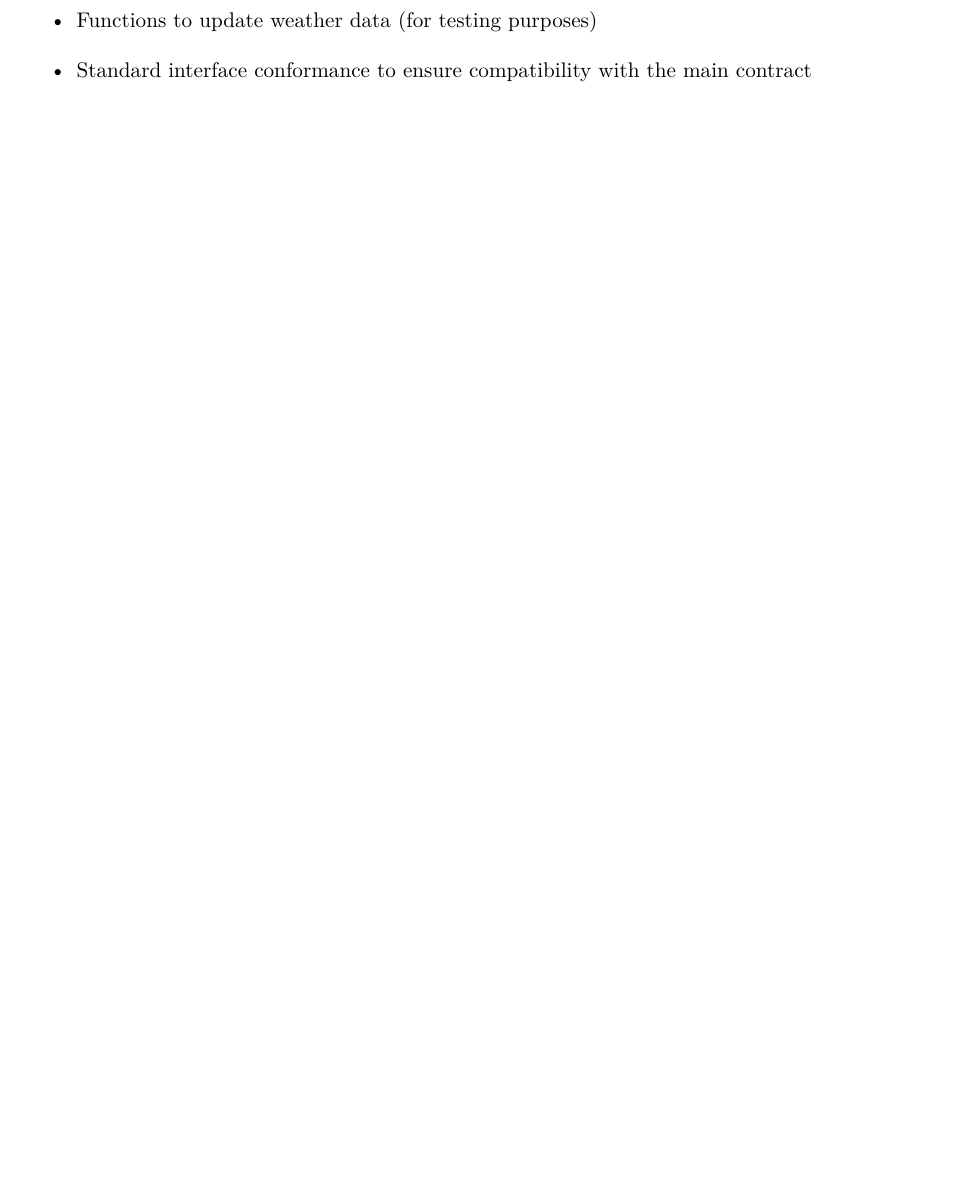
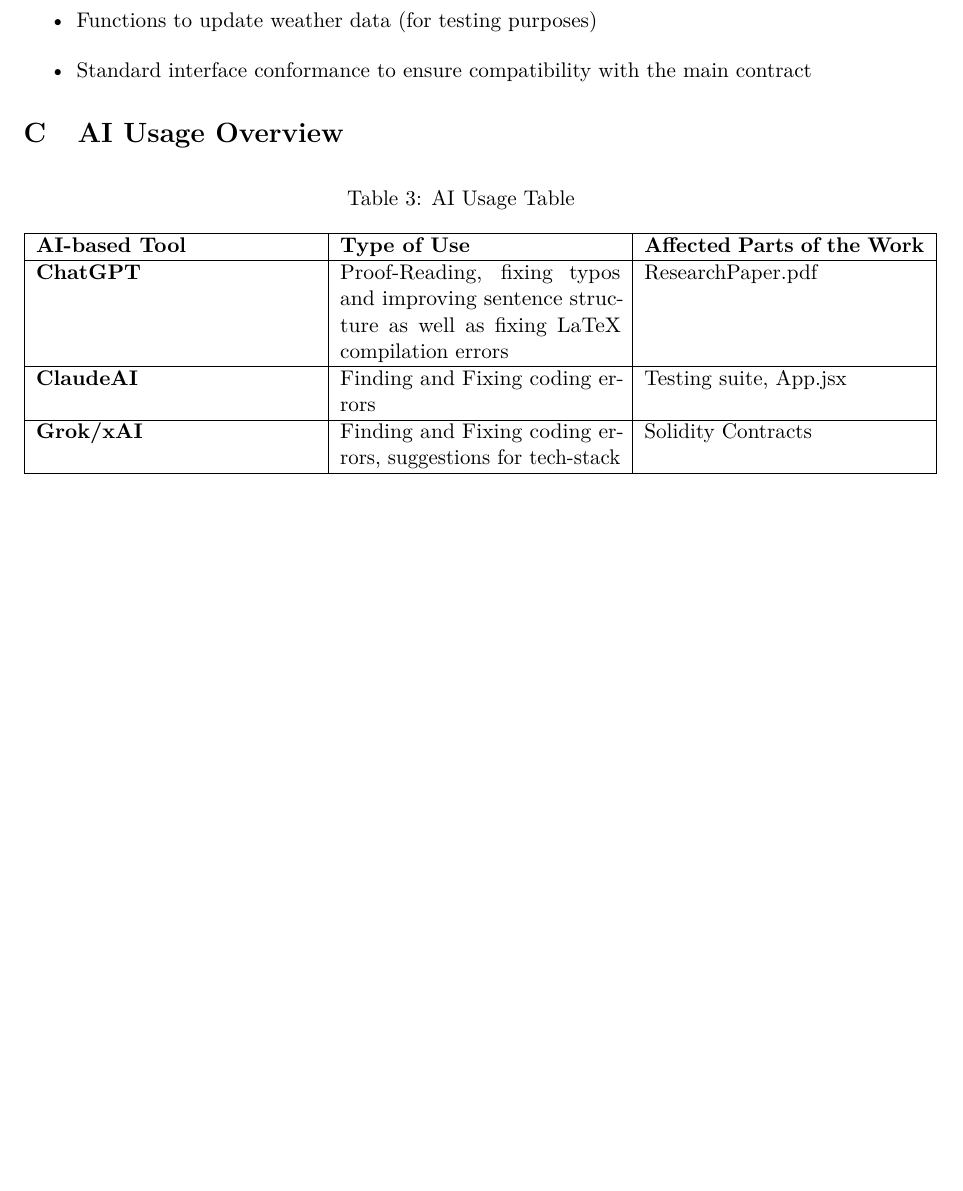
Before and after one commit to vincentschall/decentralized_weather_insurance, a LaTeX paper (docs/ResearchPaper.tex): part of page 36 of 36, cut so that both start at the same text, the shorter picture padded with empty space. Compiled offline with pdfLaTeX.

Commit message:
87 - Added AI usage overview to appendix based on university guidelines.

```diff
--- a/docs/ResearchPaper.tex
+++ b/docs/ResearchPaper.tex
@@ -978,4 +977,24 @@
 			\item Standard interface conformance to ensure compatibility with the main contract
 		\end{itemize}
 
+        \section{AI Usage Overview}\label{sec:AI-Usage}
+
+        \begin{table}[htbp]
+            \centering
+            \caption{AI Usage Table}
+            \label{tab:AI-usage}
+            \begin{tabular}{|p{0.32\textwidth}|p{0.32\textwidth}|p{0.32\textwidth}|}
+                \hline
+                \textbf{AI-based Tool} & \textbf{Type of Use} & \textbf{Affected Parts of the Work} \\
+                \hline
+                \textbf{ChatGPT} & Proof-Reading, fixing typos and improving sentence structure as well as fixing LaTeX compilation errors & ResearchPaper.pdf \\
+                \hline
+                \textbf{ClaudeAI} & Finding and Fixing coding errors & Testing suite, App.jsx \\
+                \hline
+                \textbf{Grok/xAI} & Finding and Fixing coding errors, suggestions for tech-stack & Solidity Contracts \\
+                \hline
+            \end{tabular}
+        \end{table}
+
+
 	\end{document}
```
Also changed, not shown: docs/ResearchPaper.pdf, docs/ResearchPaper.tex (5 more changed lines), 1 other file.
